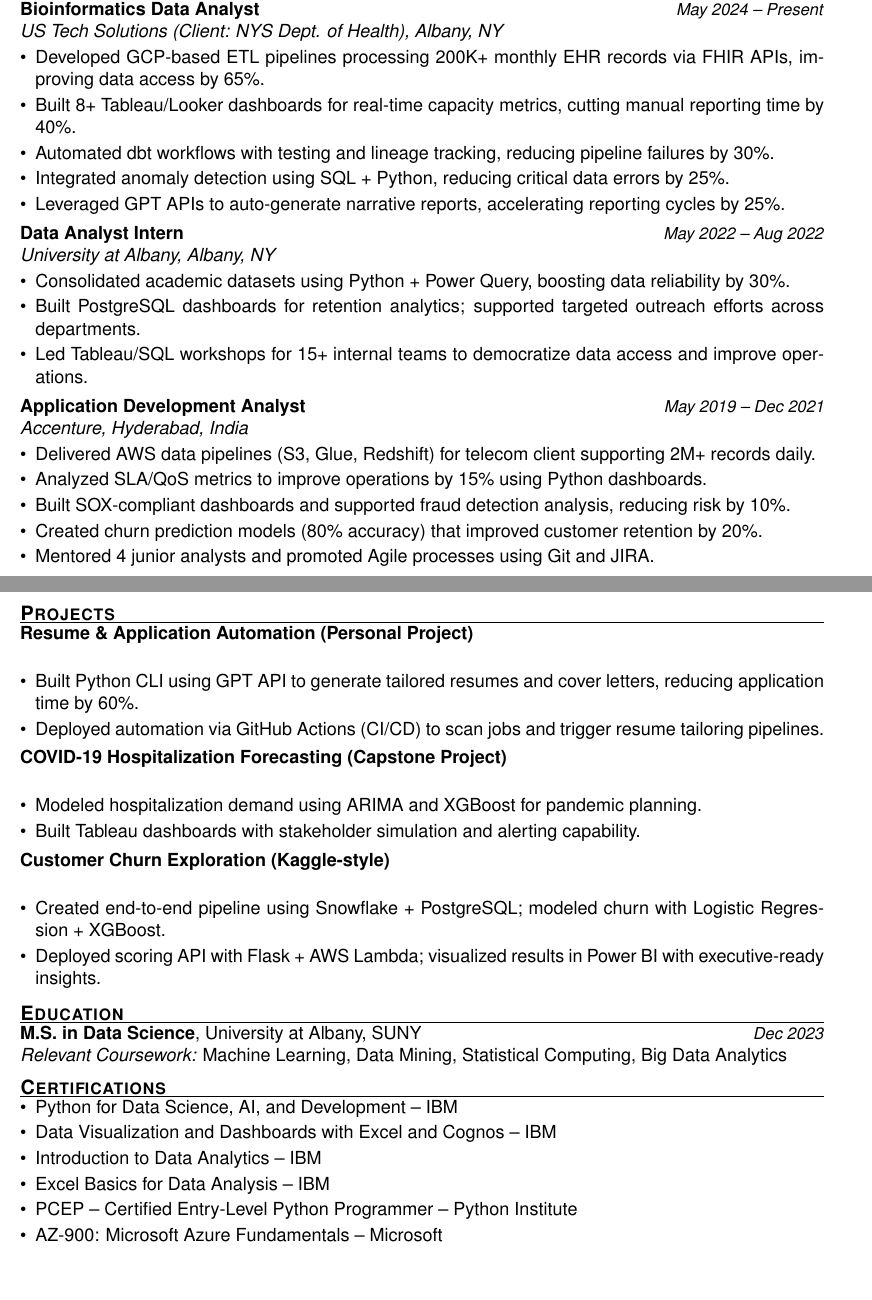
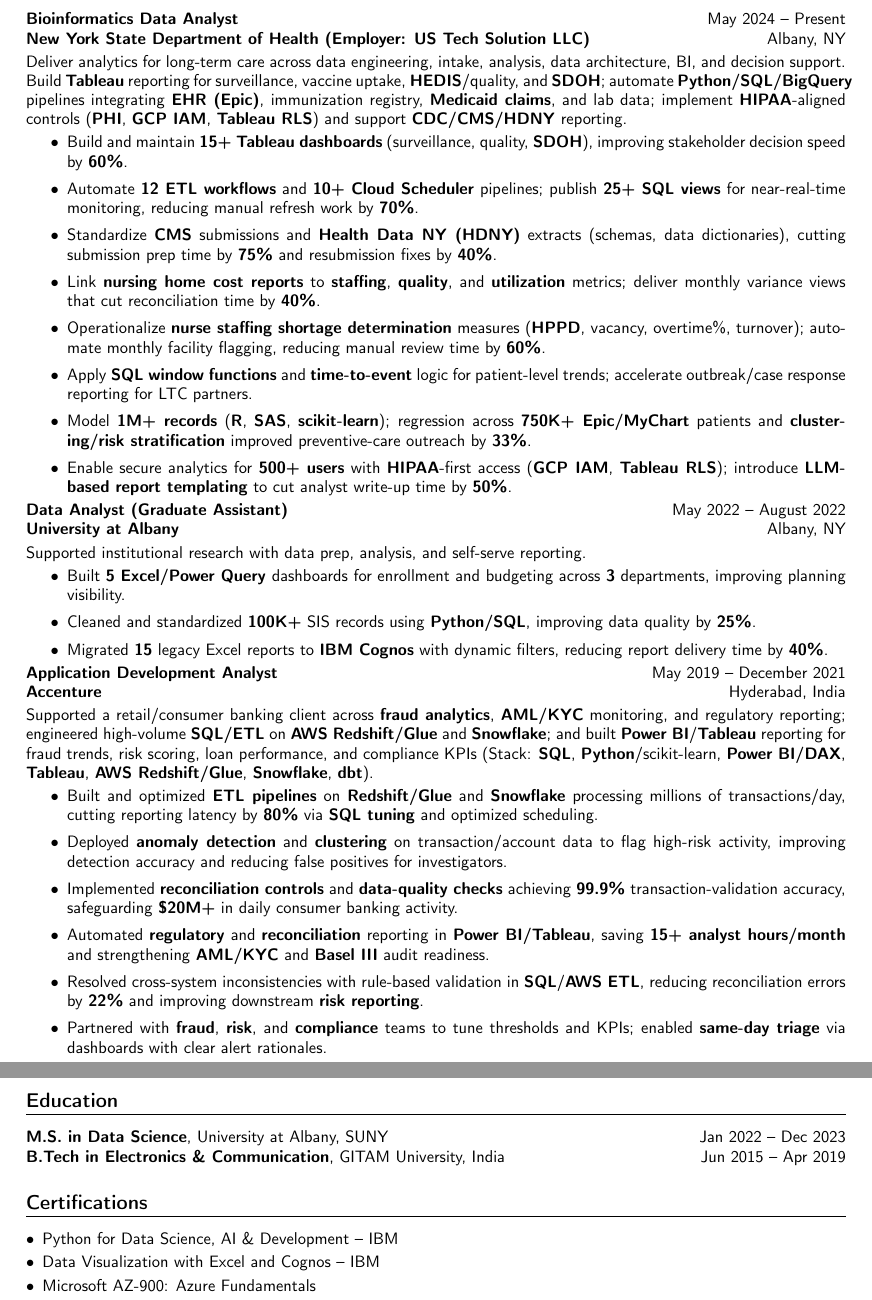
Before and after one commit to amarnathreddy1877/amarnath-portfolio, a LaTeX CV (Resume/Amarnath_DataAnalyst_Resume.tex): two parts of pages 1 and 2 of 2 before the commit and two parts of pages 2 and 3 of 3 after it, joined at a grey line, cut so that both start at the same text. Compiled offline with pdfLaTeX.

Commit message:
Update Amarnath_DataAnalyst_Resume.tex

```diff
--- a/Resume/Amarnath_DataAnalyst_Resume.tex
+++ b/Resume/Amarnath_DataAnalyst_Resume.tex
@@ -55,75 +79,67 @@
+\section*{Professional Experience}
+
+% =========================
+% EXPERIENCE — NYSDOH (OALTC)
+% =========================
+\textbf{Bioinformatics Data Analyst} \hfill May 2024 -- Present\\
+\textbf{New York State Department of Health (Employer: US Tech Solution LLC)} \hfill Albany, NY
+
+Deliver analytics for long-term care across data engineering, intake, analysis, data architecture, BI, and decision support. Build \textbf{Tableau} reporting for surveillance, vaccine uptake, \textbf{HEDIS}/quality, and \textbf{SDOH}; automate \textbf{Python/SQL/BigQuery} pipelines integrating \textbf{EHR (Epic)}, immunization registry, \textbf{Medicaid claims}, and lab data; implement \textbf{HIPAA}-aligned controls (\textbf{PHI}, \textbf{GCP IAM}, \textbf{Tableau RLS}) and support \textbf{CDC/CMS/HDNY} reporting.
+
+\begin{itemize}\setlength\itemsep{0.25em}
+  \item Build and maintain \textbf{15+ Tableau dashboards} (surveillance, quality, \textbf{SDOH}), improving stakeholder decision speed by \textbf{60\%}.
+  \item Automate \textbf{12 ETL workflows} and \textbf{10+ Cloud Scheduler} pipelines; publish \textbf{25+ SQL views} for near-real-time monitoring, reducing manual refresh work by \textbf{70\%}.
+  \item Standardize \textbf{CMS} submissions and \textbf{Health Data NY (HDNY)} extracts (schemas, data dictionaries), cutting submission prep time by \textbf{75\%} and resubmission fixes by \textbf{40\%}.
+  \item Link \textbf{nursing home cost reports} to \textbf{staffing}, \textbf{quality}, and \textbf{utilization} metrics; deliver monthly variance views that cut reconciliation time by \textbf{40\%}.
+  \item Operationalize \textbf{nurse staffing shortage determination} measures (\textbf{HPPD}, vacancy, overtime\%, turnover); automate monthly facility flagging, reducing manual review time by \textbf{60\%}.
+  \item Apply \textbf{SQL window functions} and \textbf{time-to-event} logic for patient-level trends; accelerate outbreak/case response reporting for LTC partners.
+  \item Model \textbf{1M+ records} (\textbf{R}, \textbf{SAS}, \textbf{scikit-learn}); regression across \textbf{750K+ Epic/MyChart} patients and \textbf{clustering/risk stratification} improved preventive-care outreach by \textbf{33\%}.
+  \item Enable secure analytics for \textbf{500+ users} with \textbf{HIPAA}-first access (\textbf{GCP IAM}, \textbf{Tableau RLS}); introduce \textbf{LLM-based report templating} to cut analyst write-up time by \textbf{50\%}.
 \end{itemize}
 
-\sectionneed
-\section*{Professional Experience}
+% =========================
+% EXPERIENCE — UNIVERSITY AT ALBANY (PART-TIME)
+% =========================
+\textbf{Data Analyst (Graduate Assistant)} \hfill May 2022 -- August 2022\\
+\textbf{University at Albany} \hfill Albany, NY
 
-\noindent\textbf{Bioinformatics Data Analyst} \dateright{May 2024 – Present}\\
-\textit{US Tech Solutions (Client: NYS Dept. of Health), Albany, NY}
-\begin{itemize}
-    \item Developed GCP-based ETL pipelines processing 200K+ monthly EHR records via FHIR APIs, improving data access by 65\%.
-    \item Built 8+ Tableau/Looker dashboards for real-time capacity metrics, cutting manual reporting time by 40\%.
-    \item Automated dbt workflows with testing and lineage tracking, reducing pipeline failures by 30\%.
-    \item Integrated anomaly detection using SQL + Python, reducing critical data errors by 25\%.
-    \item Leveraged GPT APIs to auto-generate narrative reports, accelerating reporting cycles by 25\%.
+Supported institutional research with data prep, analysis, and self-serve reporting.
+
+\begin{itemize}\setlength\itemsep{0.25em}
+  \item Built \textbf{5} \textbf{Excel/Power Query} dashboards for enrollment and budgeting across \textbf{3} departments, improving planning visibility.
+  \item Cleaned and standardized \textbf{100K+} SIS records using \textbf{Python/SQL}, improving data quality by \textbf{25\%}.
+  \item Migrated \textbf{15} legacy Excel reports to \textbf{IBM Cognos} with dynamic filters, reducing report delivery time by \textbf{40\%}.
 \end{itemize}
 
-\vspace{2pt}
-\noindent\textbf{Data Analyst Intern} \dateright{May 2022 – Aug 2022}\\
-\textit{University at Albany, Albany, NY}
-\begin{itemize}
-    \item Consolidated academic datasets using Python + Power Query, boosting data reliability by 30\%.
-    \item Built PostgreSQL dashboards for retention analytics; supported targeted outreach efforts across departments.
-    \item Led Tableau/SQL workshops for 15+ internal teams to democratize data access and improve operations.
+% =========================
+% EXPERIENCE — ACCENTURE
+% =========================
+\textbf{Application Development Analyst} \hfill May 2019 -- December 2021\\
+\textbf{Accenture} \hfill Hyderabad, India
+
+Supported a retail/consumer banking client across \textbf{fraud analytics}, \textbf{AML/KYC} monitoring, and regulatory reporting; engineered high-volume \textbf{SQL/ETL} on \textbf{AWS Redshift/Glue} and \textbf{Snowflake}; and built \textbf{Power BI}/\textbf{Tableau} reporting for fraud trends, risk scoring, loan performance, and compliance KPIs (Stack: \textbf{SQL}, \textbf{Python}/scikit-learn, \textbf{Power BI/DAX}, \textbf{Tableau}, \textbf{AWS Redshift/Glue}, \textbf{Snowflake}, \textbf{dbt}).
+
+\begin{itemize}\setlength\itemsep{0.25em}
+  \item Built and optimized \textbf{ETL pipelines} on \textbf{Redshift/Glue} and \textbf{Snowflake} processing millions of transactions/day, cutting reporting latency by \textbf{80\%} via \textbf{SQL tuning} and optimized scheduling.
+  \item Deployed \textbf{anomaly detection} and \textbf{clustering} on transaction/account data to flag high-risk activity, improving detection accuracy and reducing false positives for investigators.
+  \item Implemented \textbf{reconciliation controls} and \textbf{data-quality checks} achieving \textbf{99.9\%} transaction-validation accuracy, safeguarding \textbf{\$20M+} in daily consumer banking activity.
+  \item Automated \textbf{regulatory} and \textbf{reconciliation} reporting in \textbf{Power BI/Tableau}, saving \textbf{15+ analyst hours/month} and strengthening \textbf{AML/KYC} and \textbf{Basel III} audit readiness.
+  \item Resolved cross-system inconsistencies with rule-based validation in \textbf{SQL}/\textbf{AWS ETL}, reducing reconciliation errors by \textbf{22\%} and improving downstream \textbf{risk reporting}.
+  \item Partnered with \textbf{fraud}, \textbf{risk}, and \textbf{compliance} teams to tune thresholds and KPIs; enabled \textbf{same-day triage} via dashboards with clear alert rationales.
 \end{itemize}
 
-\vspace{2pt}
-\noindent\textbf{Application Development Analyst} \dateright{May 2019 – Dec 2021}\\
-\textit{Accenture, Hyderabad, India}
-\begin{itemize}
-    \item Delivered AWS data pipelines (S3, Glue, Redshift) for telecom client supporting 2M+ records daily.
-    \item Analyzed SLA/QoS metrics to improve operations by 15\% using Python dashboards.
-    \item Built SOX-compliant dashboards and supported fraud detection analysis, reducing risk by 10\%.
-    \item Created churn prediction models (80\% accuracy) that improved customer retention by 20\%.
-    \item Mentored 4 junior analysts and promoted Agile processes using Git and JIRA.
-\end{itemize}
 
-\sectionneed
-\section*{Projects}
+%===== Education =====
+\section*{Education}
+\textbf{M.S. in Data Science}, University at Albany, SUNY \hfill {Jan 2022 -- Dec 2023} \\
+\textbf{B.Tech in Electronics \& Communication}, GITAM University, India \hfill {Jun 2015 -- Apr 2019}
 
-\noindent\textbf{Resume \& Application Automation (Personal Project)}\\
-\begin{itemize}
-    \item Built Python CLI using GPT API to generate tailored resumes and cover letters, reducing application time by 60\%.
-    \item Deployed automation via GitHub Actions (CI/CD) to scan jobs and trigger resume tailoring pipelines.
-\end{itemize}
-
-\vspace{2pt}
-\noindent\textbf{COVID-19 Hospitalization Forecasting (Capstone Project)}\\
-\begin{itemize}
-    \item Modeled hospitalization demand using ARIMA and XGBoost for pandemic planning.
-    \item Built Tableau dashboards with stakeholder simulation and alerting capability.
-\end{itemize}
-
-\vspace{2pt}
-\noindent\textbf{Customer Churn Exploration (Kaggle-style)}\\
-\begin{itemize}
-    \item Created end-to-end pipeline using Snowflake + PostgreSQL; modeled churn with Logistic Regression + XGBoost.
-    \item Deployed scoring API with Flask + AWS Lambda; visualized results in Power BI with executive-ready insights.
-\end{itemize}
-
-\sectionneed
-\section*{Education}
-\textbf{M.S. in Data Science}, University at Albany, SUNY \dateright{Dec 2023}\\
-\textit{Relevant Coursework:} Machine Learning, Data Mining, Statistical Computing, Big Data Analytics
-
-\sectionneed
+%===== Certifications =====
 \section*{Certifications}
-\begin{itemize}
-    \item Python for Data Science, AI, and Development – IBM
-    \item Data Visualization and Dashboards with Excel and Cognos – IBM
-    \item Introduction to Data Analytics – IBM
-    \item Excel Basics for Data Analysis – IBM
-    \item PCEP – Certified Entry-Level Python Programmer – Python Institute
-    \item AZ-900: Microsoft Azure Fundamentals – Microsoft
+\begin{itemize}[leftmargin=*]
+  \item Python for Data Science, AI \& Development -- IBM
+  \item Data Visualization with Excel and Cognos -- IBM
+  \item Microsoft AZ-900: Azure Fundamentals
 \end{itemize}
 
 \end{document}
```
Also changed, not shown: Resume/Amarnath_DataAnalyst_Resume.tex (112 more changed lines).
